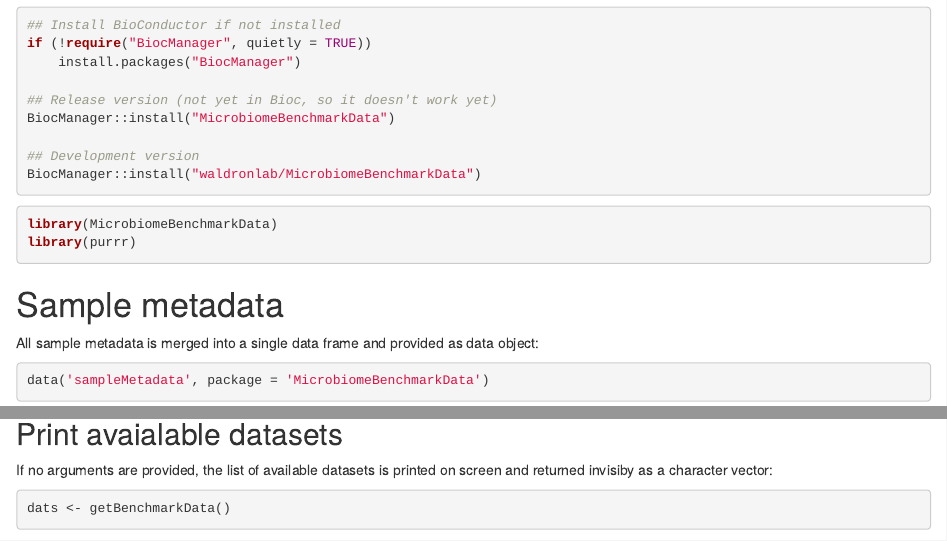
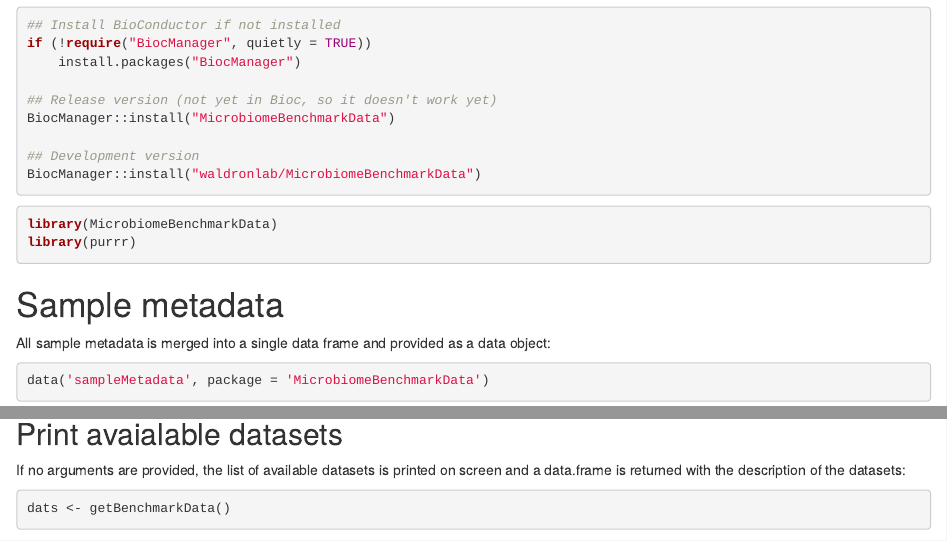
Before and after one commit to waldronlab/MicrobiomeBenchmarkData, an R Markdown document (vignettes/MicrobiomeBenchmarkData.Rmd): the page in a window 1100 px wide, from 320 px down, and a second part further down, joined at a grey line. Rendered offline with R 4.5, knitr and Pandoc, with nearby package versions; drawn as R Markdown's standard HTML page in place of the format the file asks for; some code elsewhere in the file could not run offline.

Commit message:
update vignette with data frame returned instead of character vector

````diff
--- a/vignettes/MicrobiomeBenchmarkData.Rmd
+++ b/vignettes/MicrobiomeBenchmarkData.Rmd
@@ -48,7 +48,7 @@
 
 # Sample metadata
 
-All sample metadata is merged into a single data frame and provided as data
+All sample metadata is merged into a single data frame and provided as a data
 object:
 
 ```{r}
@@ -69,7 +69,7 @@
 ## Print avaialable datasets
 
 If no arguments are provided, the list of available datasets is printed on
-screen and returned invisiby as a character vector:
+screen and a data.frame is returned with the description of the datasets:
 
 ```{r}
 dats <- getBenchmarkData()
````
Also changed, not shown: vignettes/MicrobiomeBenchmarkData.Rmd (2 more changed lines).
